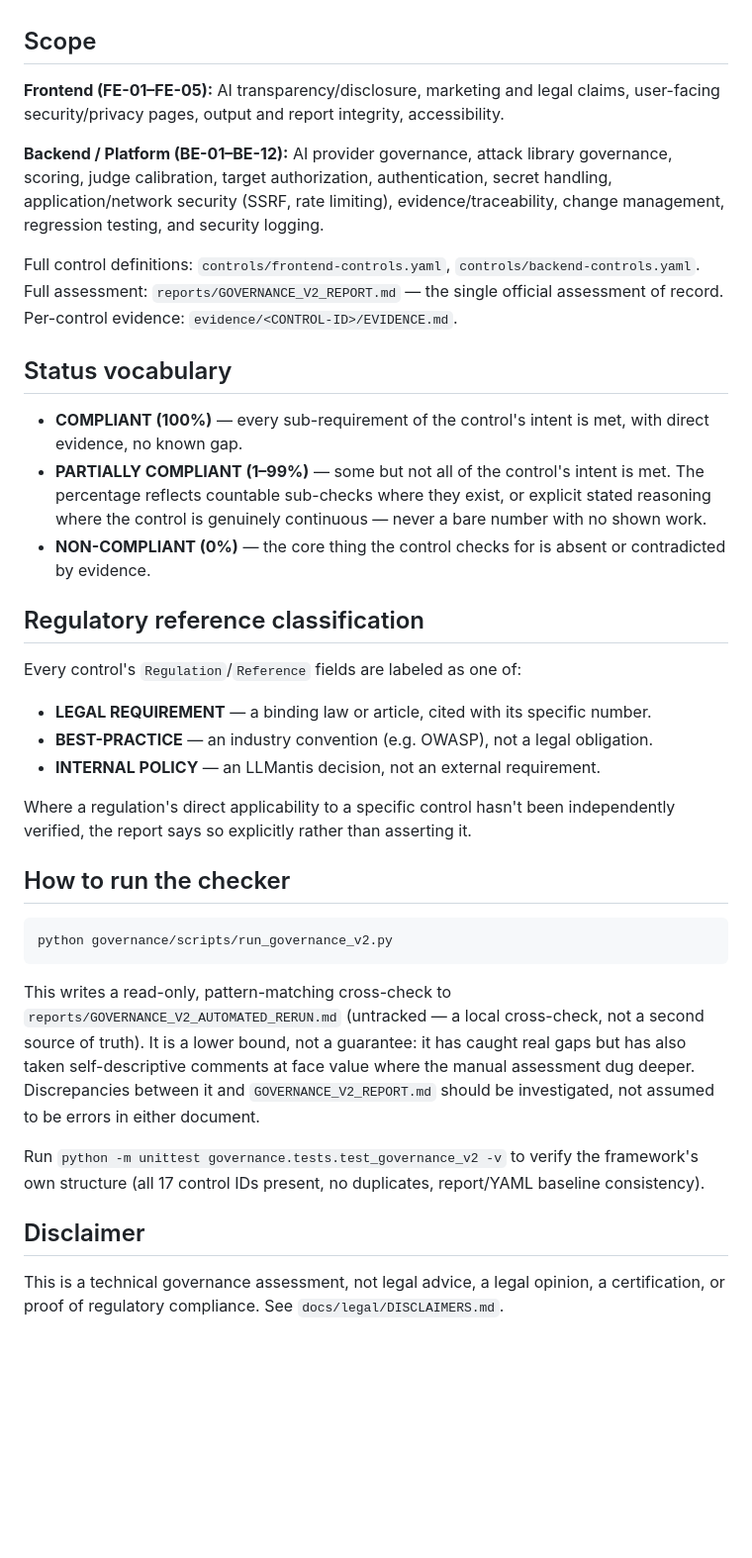
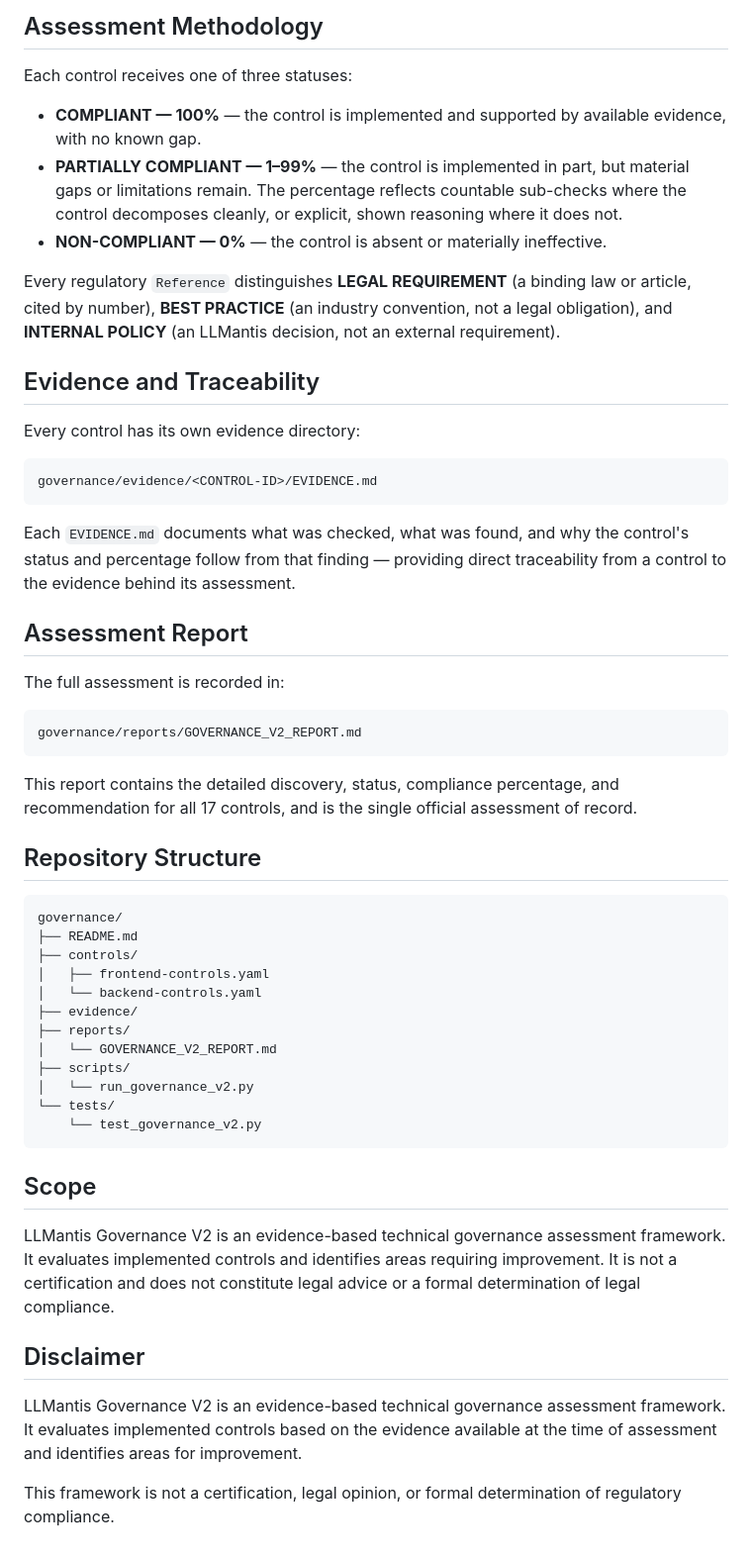
Before and after one commit to VladvonTranssylvanien/LLMantis, a Markdown page: governance/README.md, the part around one of its changes. Shown at 99% size. Drawn GitHub-style; blank space fills up the shorter version.

Commit message:
docs(governance): improve V2 README, add badges and disclaimer

````diff
--- a/governance/README.md
+++ b/governance/README.md
@@ -8,40 +48,56 @@ Governance V2 is LLMantis's technical governance assessment: an evidence-based r
+## Assessment Methodology
+
+Each control receives one of three statuses:
+
+- **COMPLIANT — 100%** — the control is implemented and supported by available evidence, with no known gap.
+- **PARTIALLY COMPLIANT — 1–99%** — the control is implemented in part, but material gaps or limitations remain. The percentage reflects countable sub-checks where the control decomposes cleanly, or explicit, shown reasoning where it does not.
+- **NON-COMPLIANT — 0%** — the control is absent or materially ineffective.
+
+Every regulatory `Reference` distinguishes **LEGAL REQUIREMENT** (a binding law or article, cited by number), **BEST PRACTICE** (an industry convention, not a legal obligation), and **INTERNAL POLICY** (an LLMantis decision, not an external requirement).
+
+## Evidence and Traceability
+
+Every control has its own evidence directory:
+
+```
+governance/evidence/<CONTROL-ID>/EVIDENCE.md
+```
+
+Each `EVIDENCE.md` documents what was checked, what was found, and why the control's status and percentage follow from that finding — providing direct traceability from a control to the evidence behind its assessment.
+
+## Assessment Report
+
+The full assessment is recorded in:
+
+```
+governance/reports/GOVERNANCE_V2_REPORT.md
+```
+
+This report contains the detailed discovery, status, compliance percentage, and recommendation for all 17 controls, and is the single official assessment of record.
+
+## Repository Structure
+
+```
+governance/
+├── README.md
+├── controls/
+│   ├── frontend-controls.yaml
+│   └── backend-controls.yaml
+├── evidence/
+├── reports/
+│   └── GOVERNANCE_V2_REPORT.md
+├── scripts/
+│   └── run_governance_v2.py
+└── tests/
+    └── test_governance_v2.py
+```
 
 ## Scope
 
-**Frontend (FE-01–FE-05):** AI transparency/disclosure, marketing and legal claims, user-facing security/privacy pages, output and report integrity, accessibility.
-
-**Backend / Platform (BE-01–BE-12):** AI provider governance, attack library governance, scoring, judge calibration, target authorization, authentication, secret handling, application/network security (SSRF, rate limiting), evidence/traceability, change management, regression testing, and security logging.
-
-Full control definitions: `controls/frontend-controls.yaml`, `controls/backend-controls.yaml`.
-Full assessment: `reports/GOVERNANCE_V2_REPORT.md` — the single official assessment of record.
-Per-control evidence: `evidence/<CONTROL-ID>/EVIDENCE.md`.
-
-## Status vocabulary
-
-- **COMPLIANT (100%)** — every sub-requirement of the control's intent is met, with direct evidence, no known gap.
-- **PARTIALLY COMPLIANT (1–99%)** — some but not all of the control's intent is met. The percentage reflects countable sub-checks where they exist, or explicit stated reasoning where the control is genuinely continuous — never a bare number with no shown work.
-- **NON-COMPLIANT (0%)** — the core thing the control checks for is absent or contradicted by evidence.
-
-## Regulatory reference classification
-
-Every control's `Regulation`/`Reference` fields are labeled as one of:
-
-- **LEGAL REQUIREMENT** — a binding law or article, cited with its specific number.
-- **BEST-PRACTICE** — an industry convention (e.g. OWASP), not a legal obligation.
-- **INTERNAL POLICY** — an LLMantis decision, not an external requirement.
-
-Where a regulation's direct applicability to a specific control hasn't been independently verified, the report says so explicitly rather than asserting it.
-
-## How to run the checker
-
-```bash
-python governance/scripts/run_governance_v2.py
-```
-
-This writes a read-only, pattern-matching cross-check to `reports/GOVERNANCE_V2_AUTOMATED_RERUN.md` (untracked — a local cross-check, not a second source of truth). It is a lower bound, not a guarantee: it has caught real gaps but has also taken self-descriptive comments at face value where the manual assessment dug deeper. Discrepancies between it and `GOVERNANCE_V2_REPORT.md` should be investigated, not assumed to be errors in either document.
-
-Run `python -m unittest governance.tests.test_governance_v2 -v` to verify the framework's own structure (all 17 control IDs present, no duplicates, report/YAML baseline consistency).
+LLMantis Governance V2 is an evidence-based technical governance assessment framework. It evaluates implemented controls and identifies areas requiring improvement. It is not a certification and does not constitute legal advice or a formal determination of legal compliance.
 
 ## Disclaimer
 
-This is a technical governance assessment, not legal advice, a legal opinion, a certification, or proof of regulatory compliance. See `docs/legal/DISCLAIMERS.md`.
+LLMantis Governance V2 is an evidence-based technical governance assessment framework. It evaluates implemented controls based on the evidence available at the time of assessment and identifies areas for improvement.
+
+This framework is not a certification, legal opinion, or formal determination of regulatory compliance.
````
Also changed, not shown: other parts of governance/README.md (+44 -4 lines).
